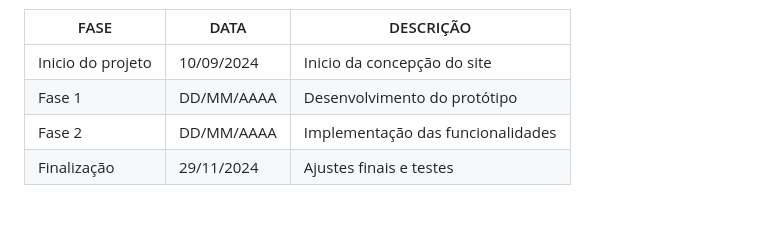
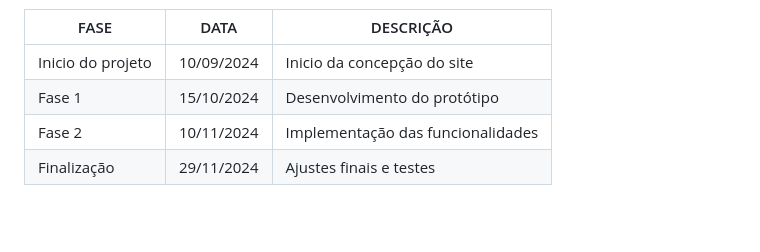
Before and after one commit to Lucas-Jacobsen-Munhoz/site_enchentes, a Markdown page: README.md, the part around the change. GitHub-like rendering.

```diff
--- a/README.md
+++ b/README.md
@@ -83,8 +83,8 @@
 | FASE                | DATA       | DESCRIÇÃO                         |
 | ------------------- |------------|-----------------------------------|
 | Inicio do projeto   | 10/09/2024 | Inicio da concepção do site       |
-| Fase 1              | DD/MM/AAAA | Desenvolvimento do protótipo      |
-| Fase 2              | DD/MM/AAAA | Implementação das funcionalidades |
+| Fase 1              | 15/10/2024 | Desenvolvimento do protótipo      |
+| Fase 2              | 10/11/2024 | Implementação das funcionalidades |
 | Finalização         | 29/11/2024 | Ajustes finais e testes           |
 
 <br><br><br>
```
